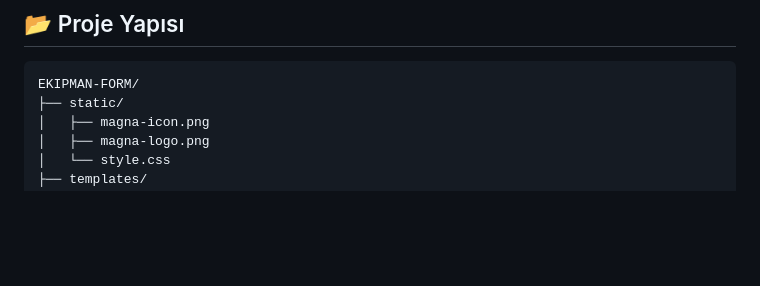
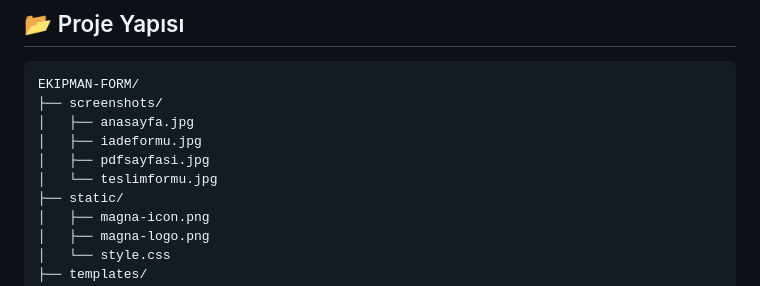
Before and after one commit to mexmettat/device-form-MAGNA, a Markdown page: README.md, the part around the change printed below. Drawn GitHub-style; blank space fills up the shorter version.

````diff
--- a/README.md
+++ b/README.md
@@ -19,6 +19,11 @@ Kullanıcılar, giriş ekranından form tipini seçerek (Teslim veya İade) ilgi
 ## 📂 Proje Yapısı
 ```
 EKIPMAN-FORM/
+├── screenshots/
+│   ├── anasayfa.jpg
+│   ├── iadeformu.jpg
+│   ├── pdfsayfasi.jpg
+│   └── teslimformu.jpg
 ├── static/
 │   ├── magna-icon.png
 │   ├── magna-logo.png
````
Also changed, not shown: other parts of README.md (+11 -3 lines), screenshots/anasayfa.jpg (added), screenshots/iadeformu.jpg (added), screenshots/pdfsayfası.jpg (added), screenshots/teslimformu.jpg (added).
